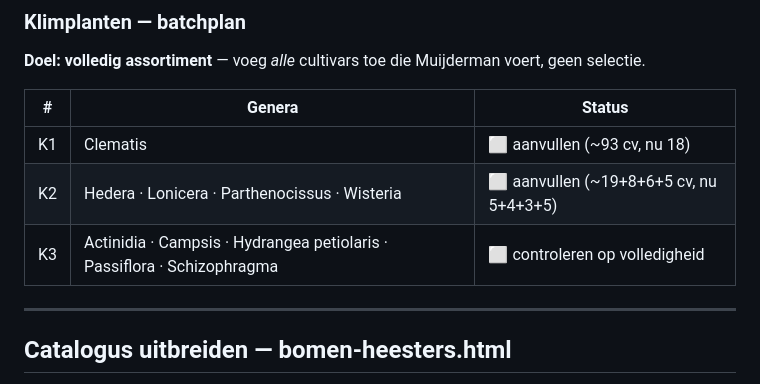
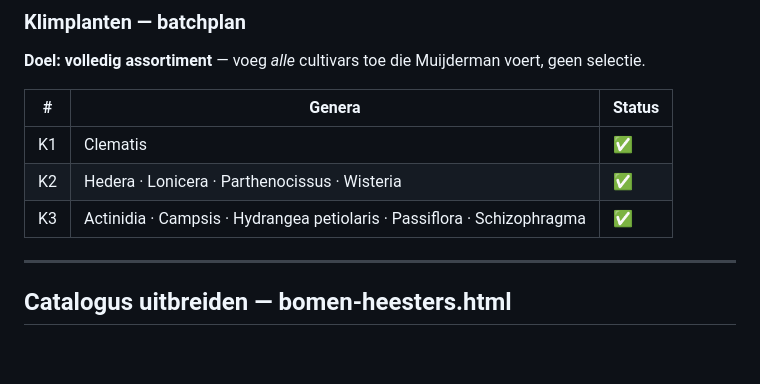
Before and after one commit to worami/Flowers, a Markdown page: CLAUDE.md, the part around the change. GitHub-like rendering; blank space fills up the shorter version.

Commit message:
CLAUDE.md: klimplanten-batches K1–K3 gemarkeerd als voltooid
https://claude.ai/code/session_01578vhC7JvHc6BUH8ZnRGSp

```diff
--- a/CLAUDE.md
+++ b/CLAUDE.md
@@ -328,9 +328,9 @@ De PLANTS-array in `data/vaste-planten.js` streeft naar het **volledige Muijderm
 
 | # | Genera | Status |
 |---|---|---|
-| K1 | Clematis | ⬜ aanvullen (~93 cv, nu 18) |
-| K2 | Hedera · Lonicera · Parthenocissus · Wisteria | ⬜ aanvullen (~19+8+6+5 cv, nu 5+4+3+5) |
-| K3 | Actinidia · Campsis · Hydrangea petiolaris · Passiflora · Schizophragma | ⬜ controleren op volledigheid |
+| K1 | Clematis | ✅ |
+| K2 | Hedera · Lonicera · Parthenocissus · Wisteria | ✅ |
+| K3 | Actinidia · Campsis · Hydrangea petiolaris · Passiflora · Schizophragma | ✅ |
 
 ---
 
```
